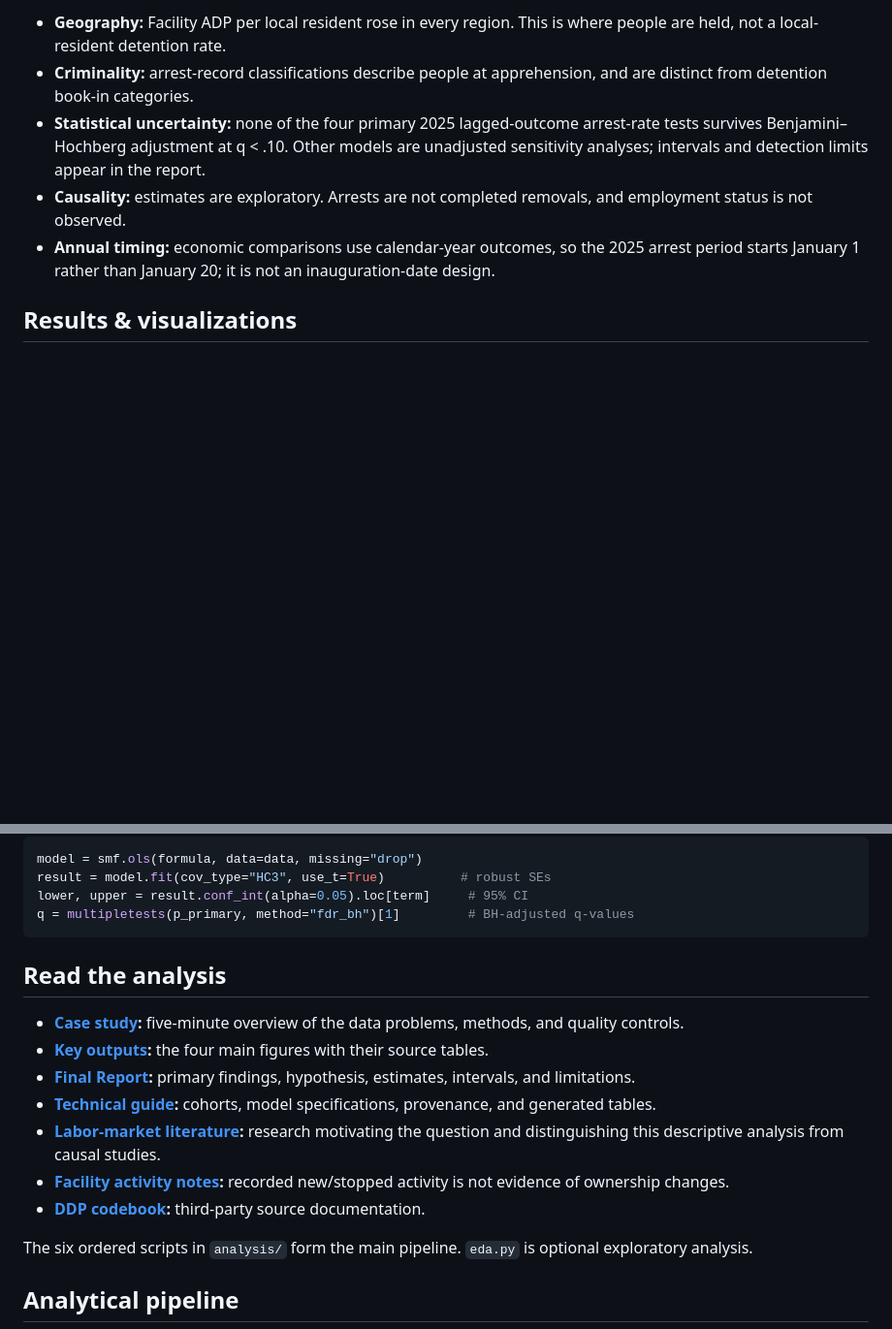
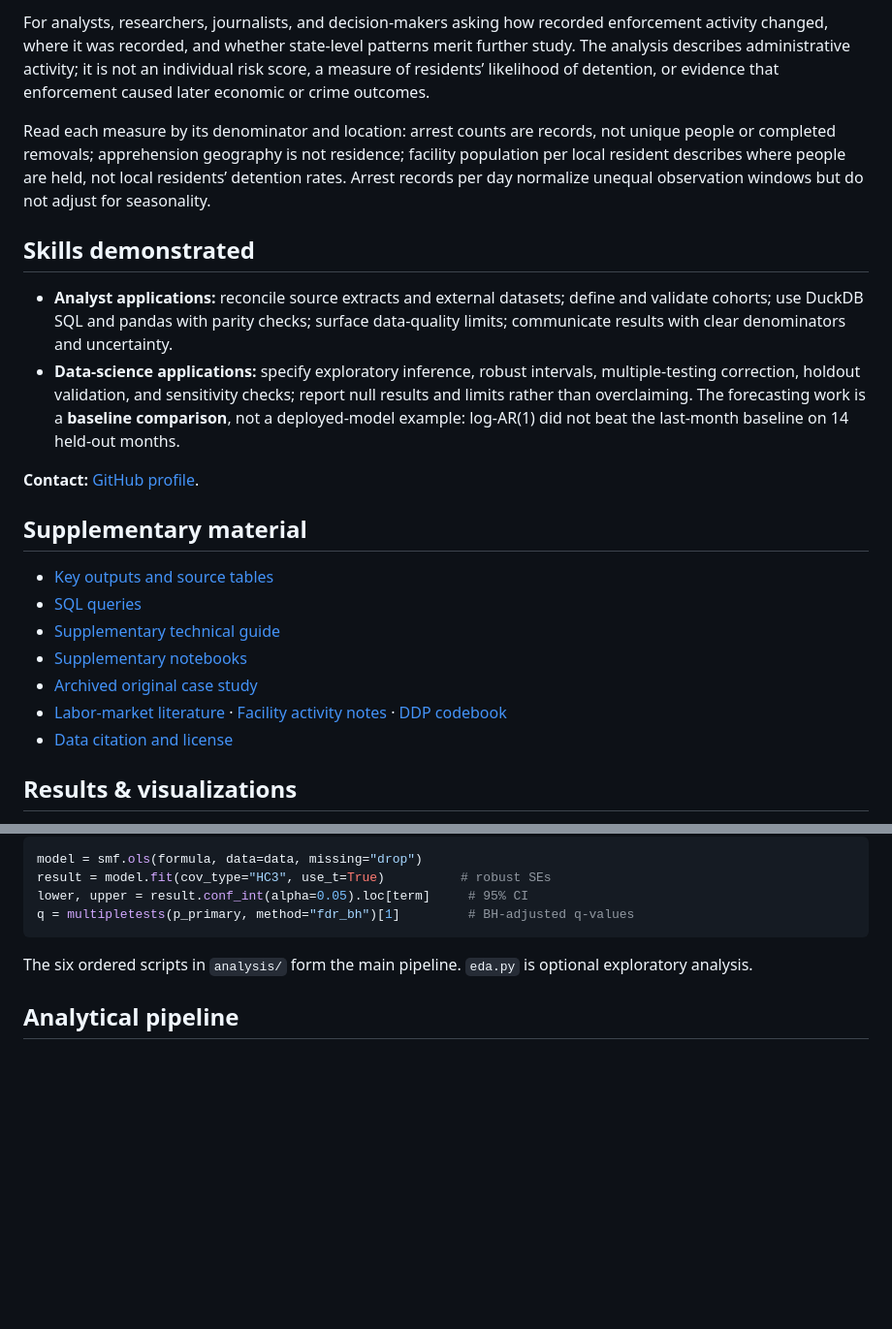
Before and after one commit to micahth/ice-data, a Markdown page: README.md, 2 parts joined by grey strips. Shown at 97% size. GitHub-like rendering; blank space fills up the shorter version.

````diff
--- a/README.md
+++ b/README.md
@@ -47,15 +29,24 @@ records, not unique-person counts), joined with population, economic, demographi
 
-- **Geography:** Facility ADP per local resident rose in every region. This is where
-  people are held, not a local-resident detention rate.
-- **Criminality:** arrest-record classifications describe people at apprehension, and
-  are distinct from detention book-in categories.
-- **Statistical uncertainty:** none of the four primary 2025 lagged-outcome
-  arrest-rate tests survives Benjamini–Hochberg adjustment at q < .10. Other models
-  are unadjusted sensitivity analyses; intervals and detection limits appear in the report.
-- **Causality:** estimates are exploratory. Arrests are not completed removals, and
-  employment status is not observed.
-- **Annual timing:** economic comparisons use calendar-year outcomes, so the 2025
-  arrest period starts January 1 rather than January 20; it is not an inauguration-date design.
+For analysts, researchers, journalists, and decision-makers asking how recorded enforcement activity changed, where it was recorded, and whether state-level patterns merit further study. The analysis describes administrative activity; it is not an individual risk score, a measure of residents’ likelihood of detention, or evidence that enforcement caused later economic or crime outcomes.
+
+Read each measure by its denominator and location: arrest counts are records, not unique people or completed removals; apprehension geography is not residence; facility population per local resident describes where people are held, not local residents’ detention rates. Arrest records per day normalize unequal observation windows but do not adjust for seasonality.
+
+## Skills demonstrated
+
+- **Analyst applications:** reconcile source extracts and external datasets; define and validate cohorts; use DuckDB SQL and pandas with parity checks; surface data-quality limits; communicate results with clear denominators and uncertainty.
+- **Data-science applications:** specify exploratory inference, robust intervals, multiple-testing correction, holdout validation, and sensitivity checks; report null results and limits rather than overclaiming. The forecasting work is a **baseline comparison**, not a deployed-model example: log-AR(1) did not beat the last-month baseline on 14 held-out months.
+
+**Contact:** [GitHub profile](https://github.com/micahth).
+
+## Supplementary material
+
+- [Key outputs and source tables](outputs/README.md)
+- [SQL queries](analysis/sql/)
+- [Supplementary technical guide](analysis/MASTER_RESULTS.md)
+- [Supplementary notebooks](notebooks/)
+- [Archived original case study](Old%20Case%20Study/OLD_CASE_STUDY.md)
+- [Labor-market literature](analysis/LABOR_MARKET_LITERATURE.md) · [Facility activity notes](analysis/FACILITY_CHANGES.md) · [DDP codebook](data/codebook.txt)
+- [Data citation and license](#data-citation)
 
 ## Results & visualizations
 
@@ -104,16 +95,6 @@ result = model.fit(cov_type="HC3", use_t=True)          # robust SEs
 lower, upper = result.conf_int(alpha=0.05).loc[term]     # 95% CI
 q = multipletests(p_primary, method="fdr_bh")[1]         # BH-adjusted q-values
 ```
-
-## Read the analysis
-
-- **[Case study](CASE_STUDY.md):** five-minute overview of the data problems, methods, and quality controls.
-- **[Key outputs](outputs/README.md):** the four main figures with their source tables.
-- **[Final Report](final_report.md):** primary findings, hypothesis, estimates, intervals, and limitations.
-- **[Technical guide](analysis/MASTER_RESULTS.md):** cohorts, model specifications, provenance, and generated tables.
-- **[Labor-market literature](analysis/LABOR_MARKET_LITERATURE.md):** research motivating the question and distinguishing this descriptive analysis from causal studies.
-- **[Facility activity notes](analysis/FACILITY_CHANGES.md):** recorded new/stopped activity is not evidence of ownership changes.
-- **[DDP codebook](data/codebook.txt):** third-party source documentation.
 
 The six ordered scripts in `analysis/` form the main pipeline. `eda.py` is optional
 exploratory analysis.
````
Also changed, not shown: other parts of README.md (+15 -33 lines), CASE_STUDY.md (+16 -75 lines), Old Case Study/OLD_CASE_STUDY.md (added, +88 -0 lines), analysis/figures/dashboard_preview.png (added).
